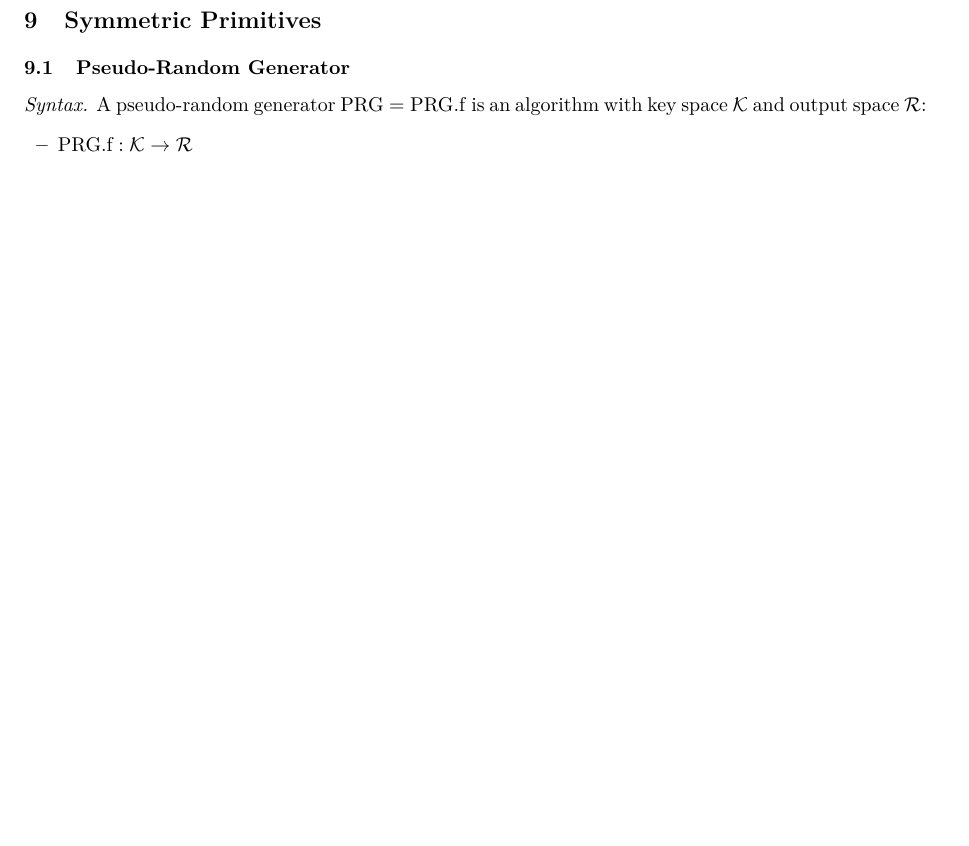
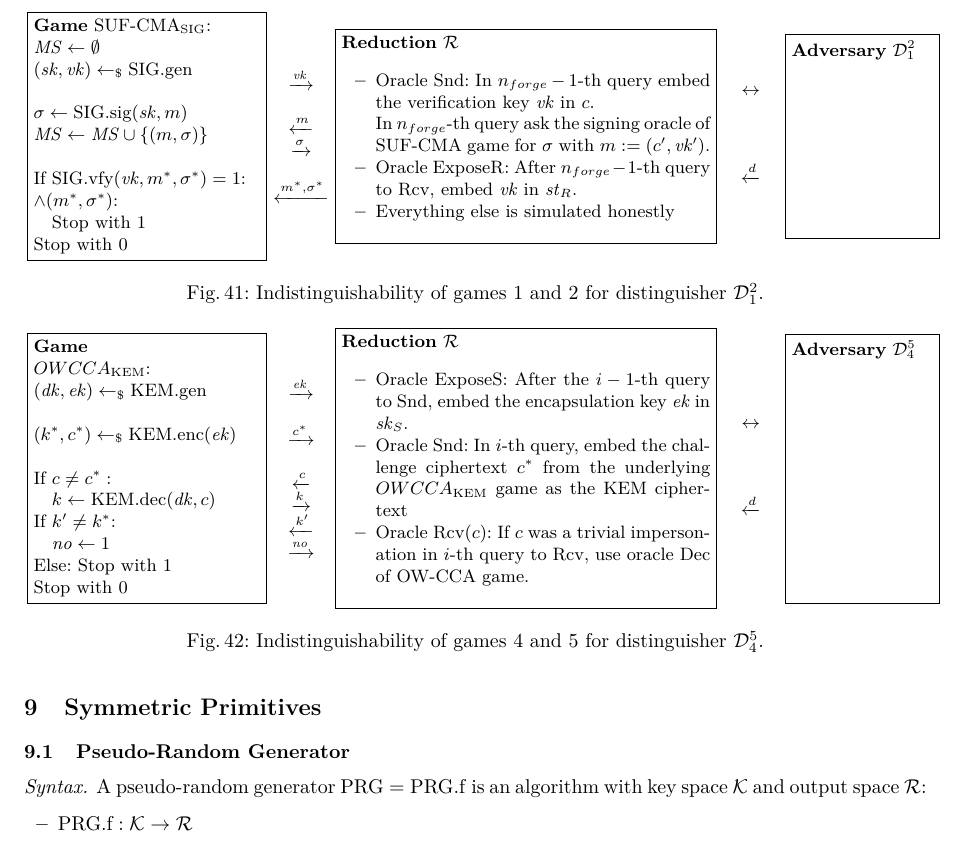
Before and after one commit to roeslpa/ccpScript, a LaTeX paper (main.tex, which reads sections/ratcheted-key-exchange.tex): part of page 22 of 28, cut at the place of the change, the shorter picture padded with empty space. Compiled offline with pdfLaTeX.

Commit message:
added alternative visualization for proofs in lecture 08

```diff
--- a/sections/ratcheted-key-exchange.tex
+++ b/sections/ratcheted-key-exchange.tex
@@ -294,16 +294,16 @@ Taking the advantages together, the following concrete security bound for scheme
 
 
 %ALTERNATIVE: both proofs (indistinguishability of games 1 and 2 and games 4 and 5) as in the lecture (simulation written in boxes-and-arrows style):
-% \begin{figure}[!ht]
-%     \centering
-%     \input{figures/rke/urke_ind_proof-1.tex}
-%     \caption{Indistinguishability of games 1 and 2 for distinguisher $\advD_1^2$.}
-%     \label{fig:urke:ind:games1_2}
-% \end{figure}
+\begin{figure}[!ht]
+    \centering
+    \input{figures/rke/urke_ind_proof-1.tex}
+    \caption{Indistinguishability of games 1 and 2 for distinguisher $\advD_1^2$.}
+    \label{fig:urke:ind:games1_2}
+\end{figure}
 
-% \begin{figure}[!ht]
-%     \centering
-%     \input{figures/rke/urke_ind_proof-2.tex}
-%     \caption{Indistinguishability of games 4 and 5 for distinguisher $\advD_4^5$.}
-%     \label{fig:urke:ind:games4_5}
-% \end{figure}
+\begin{figure}[!ht]
+    \centering
+    \input{figures/rke/urke_ind_proof-2.tex}
+    \caption{Indistinguishability of games 4 and 5 for distinguisher $\advD_4^5$.}
+    \label{fig:urke:ind:games4_5}
+\end{figure}
```
